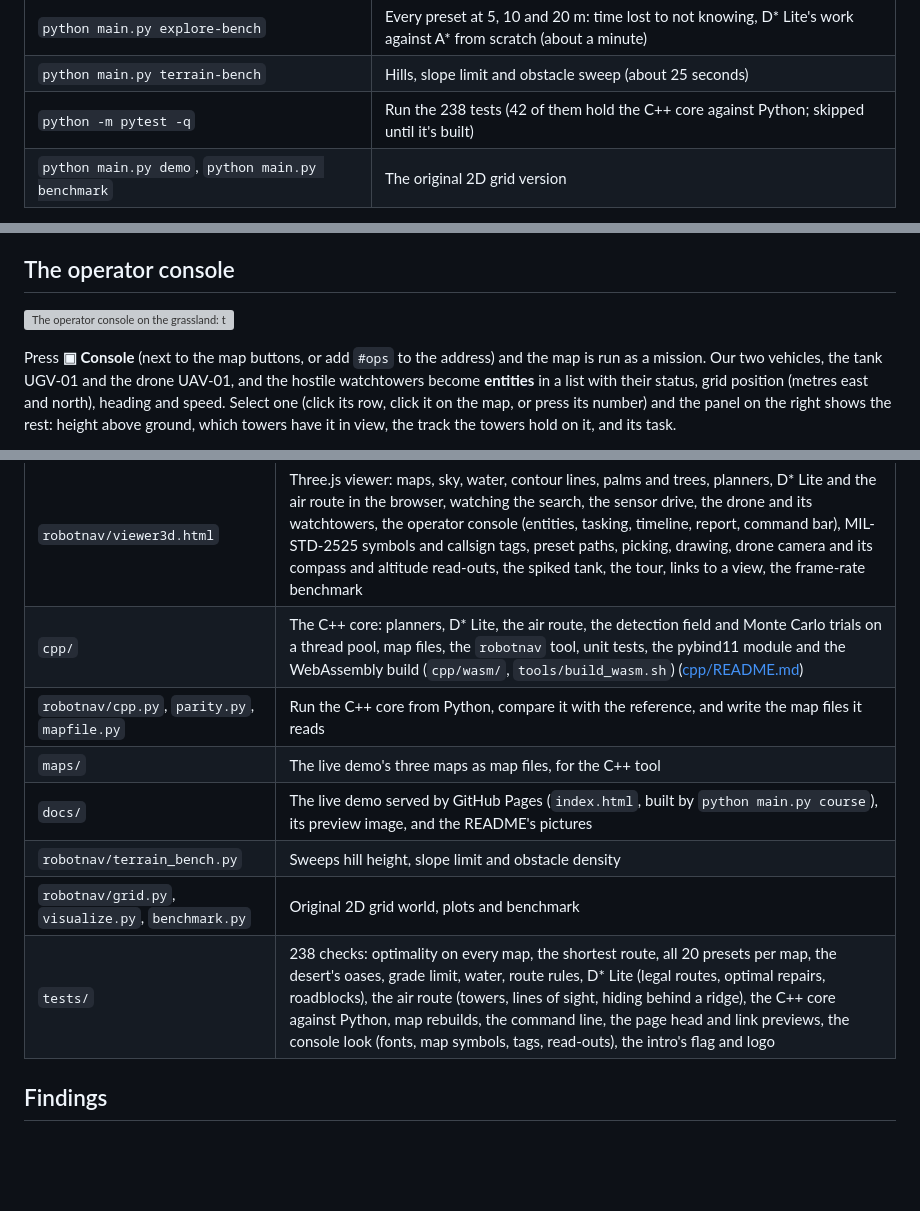
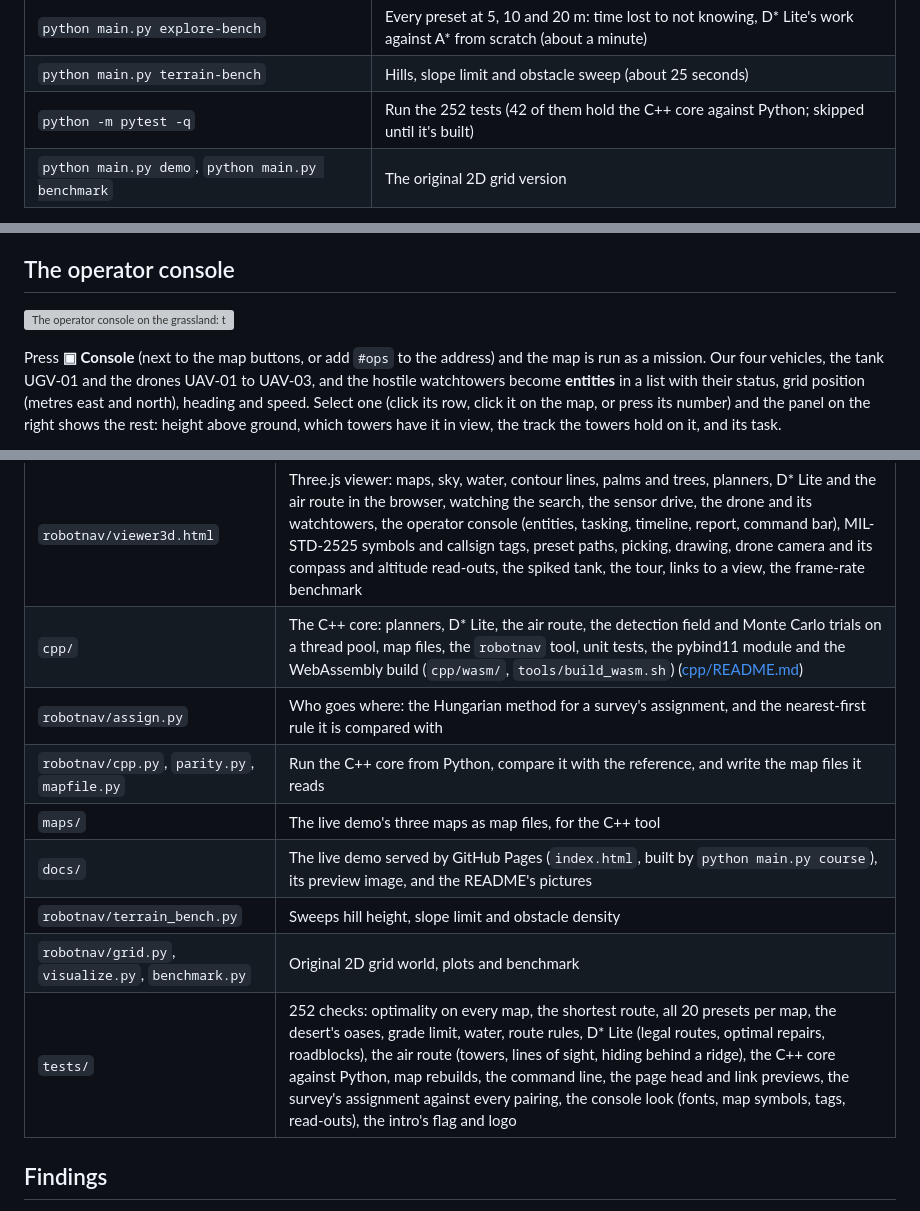
Before and after one commit to R0CK574R/brubus, a Markdown page: README.md, 3 parts joined by grey strips. Rendered like a GitHub page; blank space fills up the shorter version; grey boxes are pictures that could not be loaded.

```diff
--- a/README.md
+++ b/README.md
@@ -128,7 +128,7 @@ Run these from the same terminal, with the virtual environment active.
 | `python main.py parity` | The C++ core against Python on all 60 preset trips: identical results, and how much faster (about 3 minutes) |
 | `python main.py explore-bench` | Every preset at 5, 10 and 20 m: time lost to not knowing, D\* Lite's work against A\* from scratch (about a minute) |
 | `python main.py terrain-bench` | Hills, slope limit and obstacle sweep (about 25 seconds) |
-| `python -m pytest -q` | Run the 238 tests (42 of them hold the C++ core against Python; skipped until it's built) |
+| `python -m pytest -q` | Run the 252 tests (42 of them hold the C++ core against Python; skipped until it's built) |
 | `python main.py demo`, `python main.py benchmark` | The original 2D grid version |
 
 `python main.py course` writes the viewer twice: `output/course_3d.html` to open yourself, and
@@ -277,10 +277,10 @@ headless browser on every map.
 
 ## The operator console
 
-![The operator console on the grassland: the entity list and tasks on the left, UAV-01 selected on the right with a confirmed hostile track on it, the map with the towers' sight domes in the middle, and the timeline and event log along the bottom](docs/console.png)
+![The operator console on the grassland: the entity list (a tank, three drones, four towers) and the tasks on the left, the tank UGV-01 selected on the right, in view of a tower after a re-plan, the map with the towers' sight domes in the middle, and the timeline with a lane per vehicle and the event log along the bottom](docs/console.png)
 
 Press **▣ Console** (next to the map buttons, or add `#ops` to the address) and the map is run as a
-mission. Our two vehicles, the tank UGV-01 and the drone UAV-01, and the hostile watchtowers become
+mission. Our four vehicles, the tank UGV-01 and the drones UAV-01 to UAV-03, and the hostile watchtowers become
 **entities** in a list with their status, grid position (metres east and north), heading and speed.
 Select one (click its row, click it on the map, or press its number) and the panel on the right shows
 the rest: height above ground, which towers have it in view, the track the towers hold on it, and its
@@ -677,12 +705,13 @@ the C++ tests under AddressSanitizer and UndefinedBehaviorSanitizer.
 | `tools/bison_logo.py` | The badge (`robotnav/assets/bison.webp`): a shield with a bison's head, drawn as outlines, raised into a relief (bevels from exact distances to each outline) and shaded as polished silver in a studio, on black enamel (NumPy, SciPy) |
 | `robotnav/viewer3d.html` | Three.js viewer: maps, sky, water, contour lines, palms and trees, planners, D\* Lite and the air route in the browser, watching the search, the sensor drive, the drone and its watchtowers, the operator console (entities, tasking, timeline, report, command bar), MIL-STD-2525 symbols and callsign tags, preset paths, picking, drawing, drone camera and its compass and altitude read-outs, the spiked tank, the tour, links to a view, the frame-rate benchmark |
 | `cpp/` | The C++ core: planners, D\* Lite, the air route, the detection field and Monte Carlo trials on a thread pool, map files, the `robotnav` tool, unit tests, the pybind11 module and the WebAssembly build (`cpp/wasm/`, `tools/build_wasm.sh`) ([cpp/README.md](cpp/README.md)) |
+| `robotnav/assign.py` | Who goes where: the Hungarian method for a survey's assignment, and the nearest-first rule it is compared with |
 | `robotnav/cpp.py`, `parity.py`, `mapfile.py` | Run the C++ core from Python, compare it with the reference, and write the map files it reads |
 | `maps/` | The live demo's three maps as map files, for the C++ tool |
 | `docs/` | The live demo served by GitHub Pages (`index.html`, built by `python main.py course`), its preview image, and the README's pictures |
 | `robotnav/terrain_bench.py` | Sweeps hill height, slope limit and obstacle density |
 | `robotnav/grid.py`, `visualize.py`, `benchmark.py` | Original 2D grid world, plots and benchmark |
-| `tests/` | 238 checks: optimality on every map, the shortest route, all 20 presets per map, the desert's oases, grade limit, water, route rules, D\* Lite (legal routes, optimal repairs, roadblocks), the air route (towers, lines of sight, hiding behind a ridge), the C++ core against Python, map rebuilds, the command line, the page head and link previews, the console look (fonts, map symbols, tags, read-outs), the intro's flag and logo |
+| `tests/` | 252 checks: optimality on every map, the shortest route, all 20 presets per map, the desert's oases, grade limit, water, route rules, D\* Lite (legal routes, optimal repairs, roadblocks), the air route (towers, lines of sight, hiding behind a ridge), the C++ core against Python, map rebuilds, the command line, the page head and link previews, the survey's assignment against every pairing, the console look (fonts, map symbols, tags, read-outs), the intro's flag and logo |
 
 ## Findings
 
```
Also changed, not shown: other parts of README.md (+33 -5 lines), docs/console-report.png, 10 other files.
